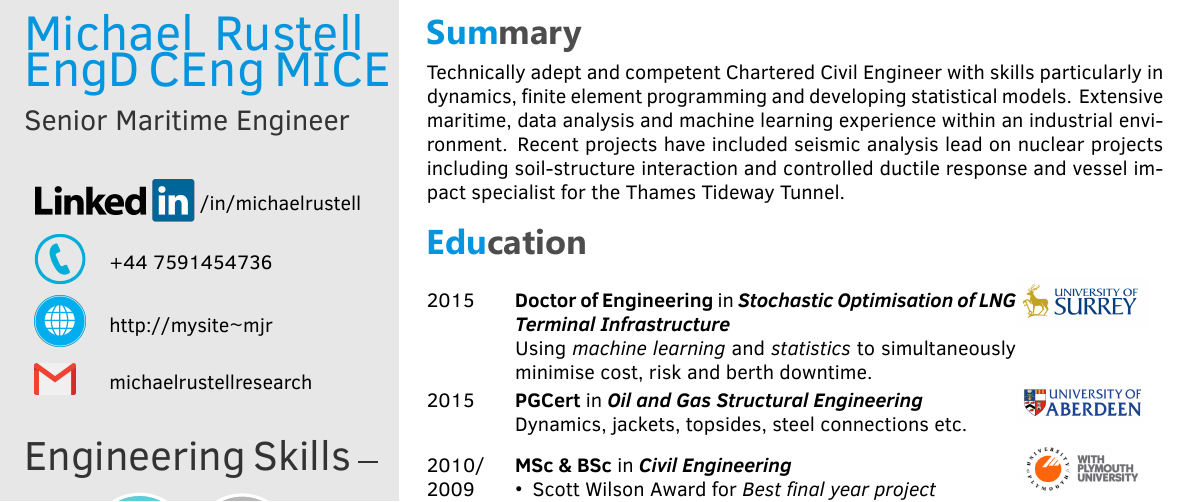
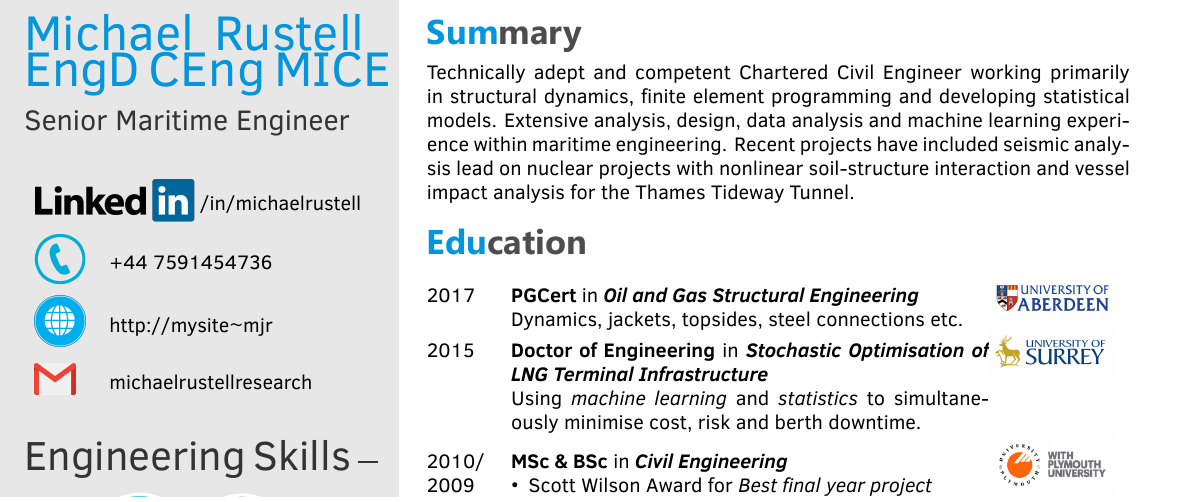
Before and after one commit to CivilEngineerUK/CV2, a LaTeX CV (template.tex, which reads twentysecondcv.cls): part of the page, cut so that both start at the same text. Compiled offline with XeLaTeX.

Commit message:
Update on Overleaf.

```diff
--- a/template.tex
+++ b/template.tex
@@ -18,7 +18,7 @@
 %----------------------------------------------------------------------------------------
 %	PACKAGES AND OTHER DOCUMENT CONFIGURATIONS
 %----------------------------------------------------------------------------------------
-\documentclass[letterpaper]{twentysecondcv} % a4paper for A4
+\documentclass[a4paper]{twentysecondcv} % a4paper for A4
 \usepackage{tabularx}
 \usepackage{graphicx, array, blindtext, hyperref, calc, multirow, enumitem}
 \hypersetup{
@@ -70,8 +70,8 @@
 
 \section{Summary}
 
-Technically adept and competent Chartered Civil Engineer with skills particularly in dynamics, finite element programming and developing statistical models.
-Extensive maritime, data analysis and machine learning experience within an industrial environment. Recent projects have included seismic analysis lead on nuclear projects including soil-structure interaction and controlled ductile response and vessel impact specialist for the Thames Tideway Tunnel.
+Technically adept and competent Chartered Civil Engineer working primarily in structural dynamics, finite element programming and developing statistical models.
+Extensive analysis, design, data analysis and machine learning experience within maritime engineering. Recent projects have included seismic analysis lead on nuclear projects with nonlinear soil-structure interaction and vessel impact analysis for the Thames Tideway Tunnel.
 
 %----------------------------------------------------------------------------------------
 %	 EDUCATION
@@ -83,19 +83,20 @@ Extensive maritime, data analysis and machine learning experience within an indu
 %\setlength{\extrarowheight}{.5em}
 \centering
 \begin{tabular}{p{0.12\textwidth} p{0.68\textwidth} m{0.2\textwidth}}
+
+%ABDN
+2017 & \textbf{PGCert} in \textbf{\textit{Oil and Gas Structural Engineering}}
+
+Dynamics, jackets, topsides, steel connections etc.
+
+& \href{https://www.abdn.ac.uk/study/postgraduate-taught/degree-programmes/217/oil-and-gas-structural-engineering/}{\includegraphics[width = 0.9\linewidth]{Figures/aberdeen-university-logo.jpg}}\\
+
 % surrey EngD
 2015 & \textbf{Doctor of Engineering} in \href{http://epubs.surrey.ac.uk/812133/1/Rustell.\%20M.\%20Thesis\%202016.pdf}{\textbf{\textit{Stochastic Optimisation of LNG Terminal Infrastructure}}}
 
 Using \textit{machine learning} and \textit{statistics} to simultaneously minimise cost, risk and berth downtime.
 
 & \href{http://www.surrey.ac.uk}{\includegraphics[width = 0.9\linewidth]{Figures/surreylogo.png}}\\
-
-%ABDN
-2015 & \textbf{PGCert} in \textbf{\textit{Oil and Gas Structural Engineering}}
-
-Dynamics, jackets, topsides, steel connections etc.
-
-& \href{https://www.abdn.ac.uk/study/postgraduate-taught/degree-programmes/217/oil-and-gas-structural-engineering/}{\includegraphics[width = 0.9\linewidth]{Figures/aberdeen-university-logo.jpg}}\\
 
 %Plym
 2010/ 2009 & \textbf{MSc \& BSc} in \textbf{\textit{Civil Engineering}}
--- a/twentysecondcv.cls
+++ b/twentysecondcv.cls
@@ -345,7 +345,8 @@
 %	 MARGINS AND LINKS
 %----------------------------------------------------------------------------------------
 
-\RequirePackage[left=7.6cm,top=0.1cm,right=1cm,bottom=0.2cm,nohead,nofoot]{geometry}
+\RequirePackage[left=7.6cm,top=0.1cm,right=1cm,bottom=0.2cm%,nohead,nofoot
+]{geometry}
 
 
 \usepackage{smartdiagram}
```
